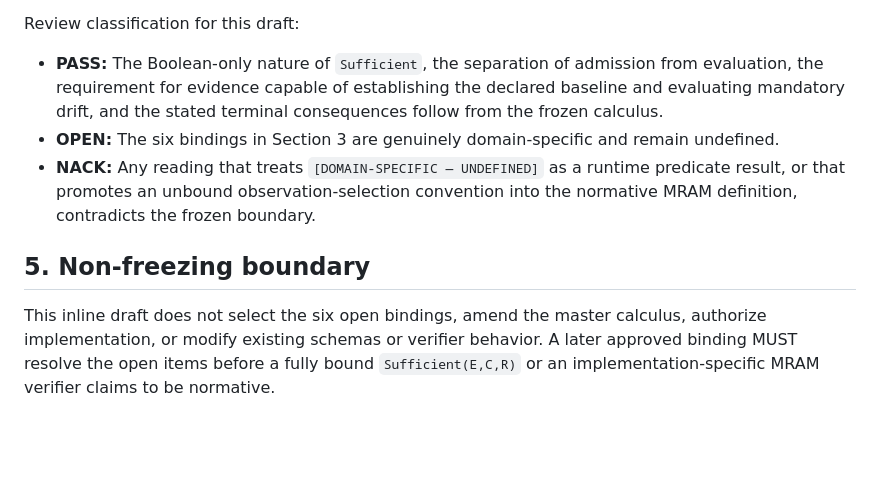
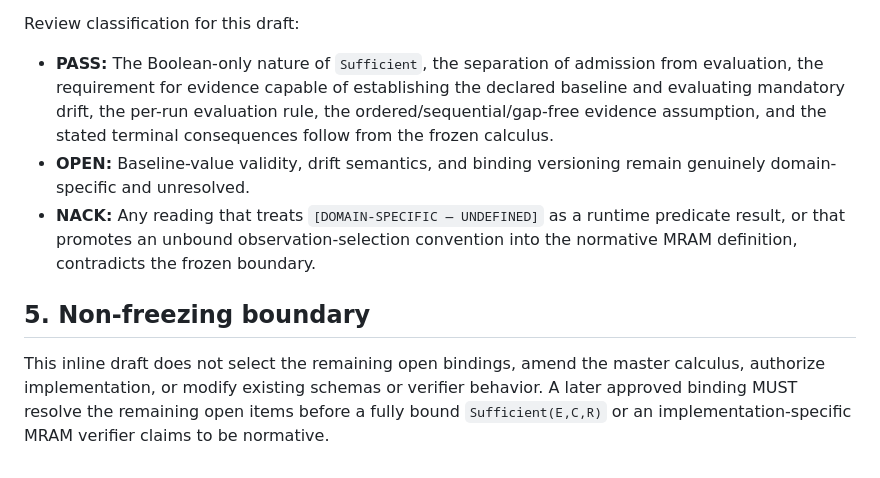
Before and after one commit to chrislamberthome-wq/REPEAT-, a Markdown page: docs/MRAM_DOMAIN_BINDING_DRAFT.md, the part around one of its changes. GitHub-like rendering; blank space fills up the shorter version.

```diff
--- a/docs/MRAM_DOMAIN_BINDING_DRAFT.md
+++ b/docs/MRAM_DOMAIN_BINDING_DRAFT.md
@@ -83,10 +80,10 @@ The following are intentionally not asserted by this draft:
 
 Review classification for this draft:
 
-- **PASS:** The Boolean-only nature of `Sufficient`, the separation of admission from evaluation, the requirement for evidence capable of establishing the declared baseline and evaluating mandatory drift, and the stated terminal consequences follow from the frozen calculus.
-- **OPEN:** The six bindings in Section 3 are genuinely domain-specific and remain undefined.
+- **PASS:** The Boolean-only nature of `Sufficient`, the separation of admission from evaluation, the requirement for evidence capable of establishing the declared baseline and evaluating mandatory drift, the per-run evaluation rule, the ordered/sequential/gap-free evidence assumption, and the stated terminal consequences follow from the frozen calculus.
+- **OPEN:** Baseline-value validity, drift semantics, and binding versioning remain genuinely domain-specific and unresolved.
 - **NACK:** Any reading that treats `[DOMAIN-SPECIFIC — UNDEFINED]` as a runtime predicate result, or that promotes an unbound observation-selection convention into the normative MRAM definition, contradicts the frozen boundary.
 
 ## 5. Non-freezing boundary
 
-This inline draft does not select the six open bindings, amend the master calculus, authorize implementation, or modify existing schemas or verifier behavior. A later approved binding MUST resolve the open items before a fully bound `Sufficient(E,C,R)` or an implementation-specific MRAM verifier claims to be normative.
+This inline draft does not select the remaining open bindings, amend the master calculus, authorize implementation, or modify existing schemas or verifier behavior. A later approved binding MUST resolve the remaining open items before a fully bound `Sufficient(E,C,R)` or an implementation-specific MRAM verifier claims to be normative.
```
Also changed, not shown: other parts of docs/MRAM_DOMAIN_BINDING_DRAFT.md (+10 -13 lines).
